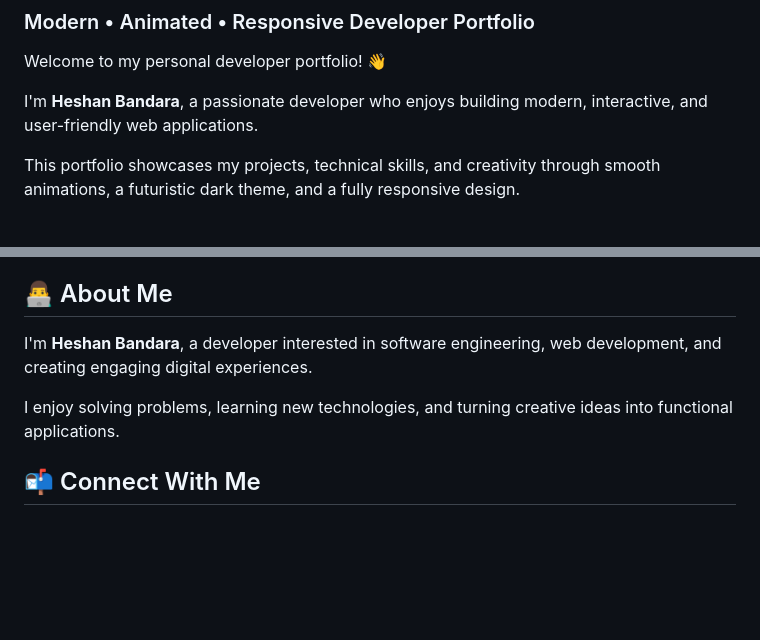
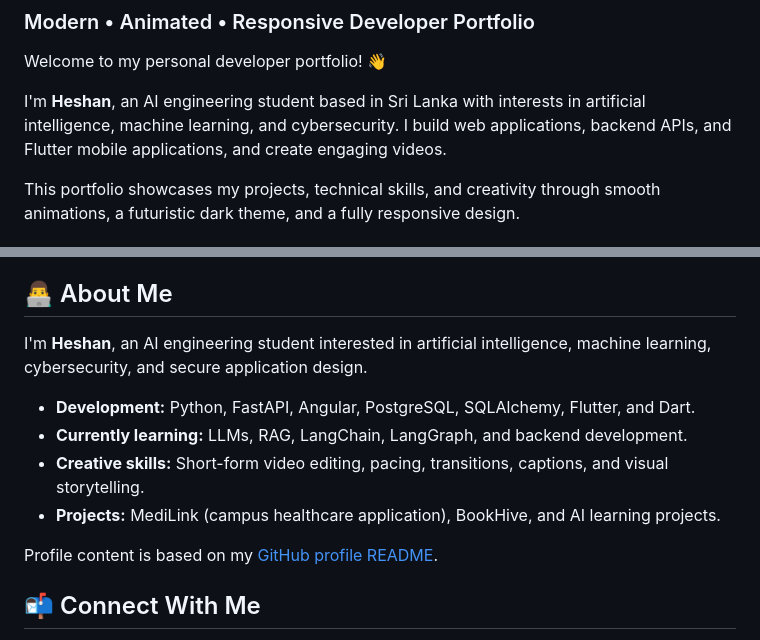
Before and after one commit to heshanbandara/My-Portfolio, a Markdown page: README.md, 2 parts joined by grey strips. Drawn GitHub-style; blank space fills up the shorter version.

Commit message:
Refresh portfolio with AI engineering, Flutter, and video editing skills

```diff
--- a/README.md
+++ b/README.md
@@ -4,7 +4,7 @@
 
 Welcome to my personal developer portfolio! 👋
 
-I'm **Heshan Bandara**, a passionate developer who enjoys building modern, interactive, and user-friendly web applications.
+I'm **Heshan**, an AI engineering student based in Sri Lanka with interests in artificial intelligence, machine learning, and cybersecurity. I build web applications, backend APIs, and Flutter mobile applications, and create engaging videos.
 
 This portfolio showcases my projects, technical skills, and creativity through smooth animations, a futuristic dark theme, and a fully responsive design.
 
@@ -97,9 +97,14 @@ GitHub Pages will automatically redeploy your website after changes are pushed,
 
 ## 👨‍💻 About Me
 
-I'm **Heshan Bandara**, a developer interested in software engineering, web development, and creating engaging digital experiences.
+I'm **Heshan**, an AI engineering student interested in artificial intelligence, machine learning, cybersecurity, and secure application design.
 
-I enjoy solving problems, learning new technologies, and turning creative ideas into functional applications.
+- **Development:** Python, FastAPI, Angular, PostgreSQL, SQLAlchemy, Flutter, and Dart.
+- **Currently learning:** LLMs, RAG, LangChain, LangGraph, and backend development.
+- **Creative skills:** Short-form video editing, pacing, transitions, captions, and visual storytelling.
+- **Projects:** MediLink (campus healthcare application), BookHive, and AI learning projects.
+
+Profile content is based on my [GitHub profile README](https://github.com/heshanbandara/heshanbandara).
 
 ## 📬 Connect With Me
 
```
